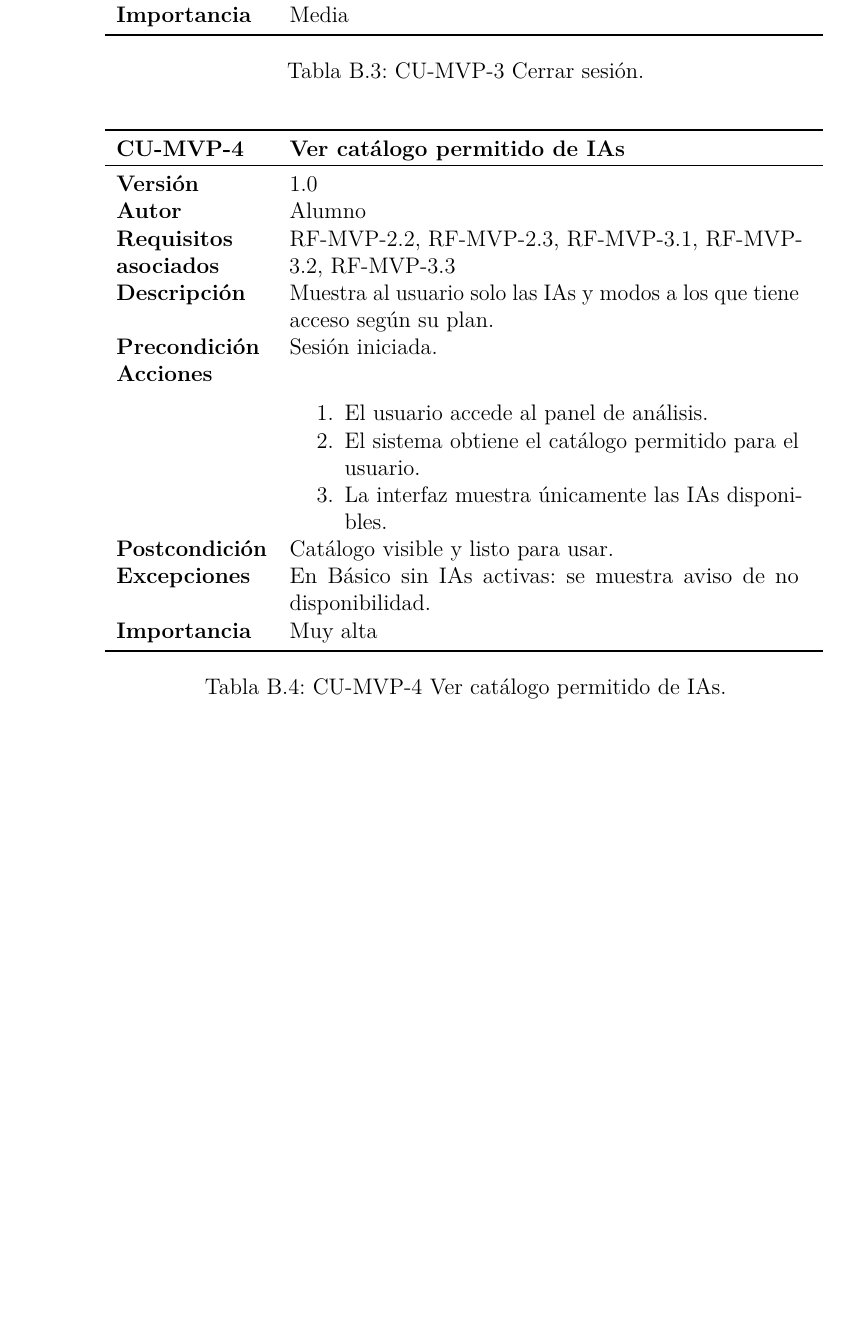
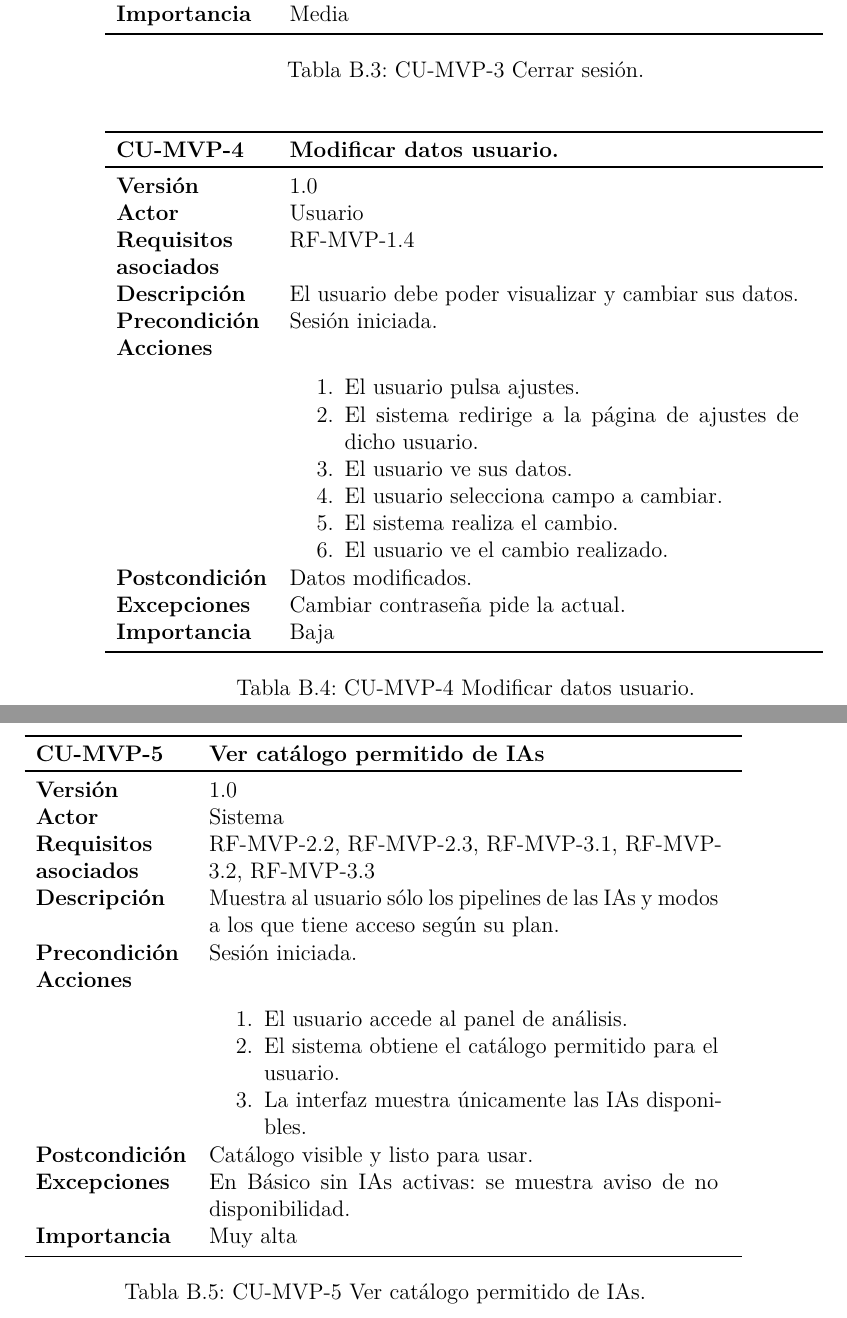
Before and after one commit to alvaroooper/SmartEye-TFG, a LaTeX book (doc/anexos.tex, which reads doc/tex/B_Requisitos.tex): part of page 24 of 37 before the commit and two parts of pages 24 and 25 of 39 after it, the two joined at a grey line, cut so that both start at the same text, the shorter picture padded with empty space. Compiled offline with pdfLaTeX.

Commit message:
Actualización CU
Actualizar casos de uso de acuerdo al nuevo diseño planteado

```diff
--- a/doc/tex/B_Requisitos.tex
+++ b/doc/tex/B_Requisitos.tex
@@ -174,7 +175,7 @@ Ejecución reproducible (local o servidor) con configuración centralizada y dep
 		\textbf{CU-MVP-3} & \textbf{Cerrar sesión}\\
 		\toprule
 		\textbf{Versión} & 1.0 \\
-		\textbf{Autor} & Alumno \\
+		\textbf{Actor} &  Usuario\\
 		\textbf{Requisitos asociados} & RF-MVP-1.3 \\
 		\textbf{Descripción} & Salida del usuario del sistema. \\
 		\textbf{Precondición} & Sesión iniciada. \\
@@ -198,12 +199,42 @@ Ejecución reproducible (local o servidor) con configuración centralizada y dep
 	\centering
 	\begin{tabularx}{\linewidth}{ p{0.21\columnwidth} p{0.71\columnwidth} }
 		\toprule
-		\textbf{CU-MVP-4} & \textbf{Ver catálogo permitido de IAs}\\
+		\textbf{CU-MVP-4} & \textbf{Modificar datos usuario.}\\
 		\toprule
 		\textbf{Versión} & 1.0 \\
-		\textbf{Autor} & Alumno \\
+		\textbf{Actor} &  Usuario\\
+		\textbf{Requisitos asociados} & RF-MVP-1.4 \\
+		\textbf{Descripción} & El usuario debe poder visualizar y cambiar sus datos. \\
+		\textbf{Precondición} & Sesión iniciada. \\
+		\textbf{Acciones} &
+		\begin{enumerate}
+			\def\labelenumi{\arabic{enumi}.}
+			\tightlist
+			\item El usuario pulsa ajustes.
+			\item El sistema redirige a la página de ajustes de dicho usuario.
+			\item El usuario ve sus datos.
+			\item El usuario selecciona campo a cambiar.
+			\item El sistema realiza el cambio.
+			\item El usuario ve el cambio realizado.
+		\end{enumerate}\\
+		\textbf{Postcondición} & Datos modificados. \\
+		\textbf{Excepciones} & Cambiar contraseña pide la actual. \\
+		\textbf{Importancia} & Baja \\
+		\bottomrule
+	\end{tabularx}
+	\caption{CU-MVP-4 Modificar datos usuario.}
+\end{table}
+
+\begin{table}[p]
+	\centering
+	\begin{tabularx}{\linewidth}{ p{0.21\columnwidth} p{0.71\columnwidth} }
+		\toprule
+		\textbf{CU-MVP-5} & \textbf{Ver catálogo permitido de IAs}\\
+		\toprule
+		\textbf{Versión} & 1.0 \\
+		\textbf{Actor} &  Sistema\\
 		\textbf{Requisitos asociados} & RF-MVP-2.2, RF-MVP-2.3, RF-MVP-3.1, RF-MVP-3.2, RF-MVP-3.3 \\
-		\textbf{Descripción} & Muestra al usuario solo las IAs y modos a los que tiene acceso según su plan. \\
+		\textbf{Descripción} & Muestra al usuario sólo los pipelines de las IAs y modos a los que tiene acceso según su plan. \\
 		\textbf{Precondición} & Sesión iniciada. \\
 		\textbf{Acciones} &
 		\begin{enumerate}
@@ -218,7 +249,7 @@ Ejecución reproducible (local o servidor) con configuración centralizada y dep
 		\textbf{Importancia} & Muy alta \\
 		\bottomrule
 	\end{tabularx}
-	\caption{CU-MVP-4 Ver catálogo permitido de IAs.}
+	\caption{CU-MVP-5 Ver catálogo permitido de IAs.}
 \end{table}
 
 \begin{table}[p]
```
Also changed, not shown: doc/anexos.pdf, doc/tex/B_Requisitos.tex (61 more changed lines).
